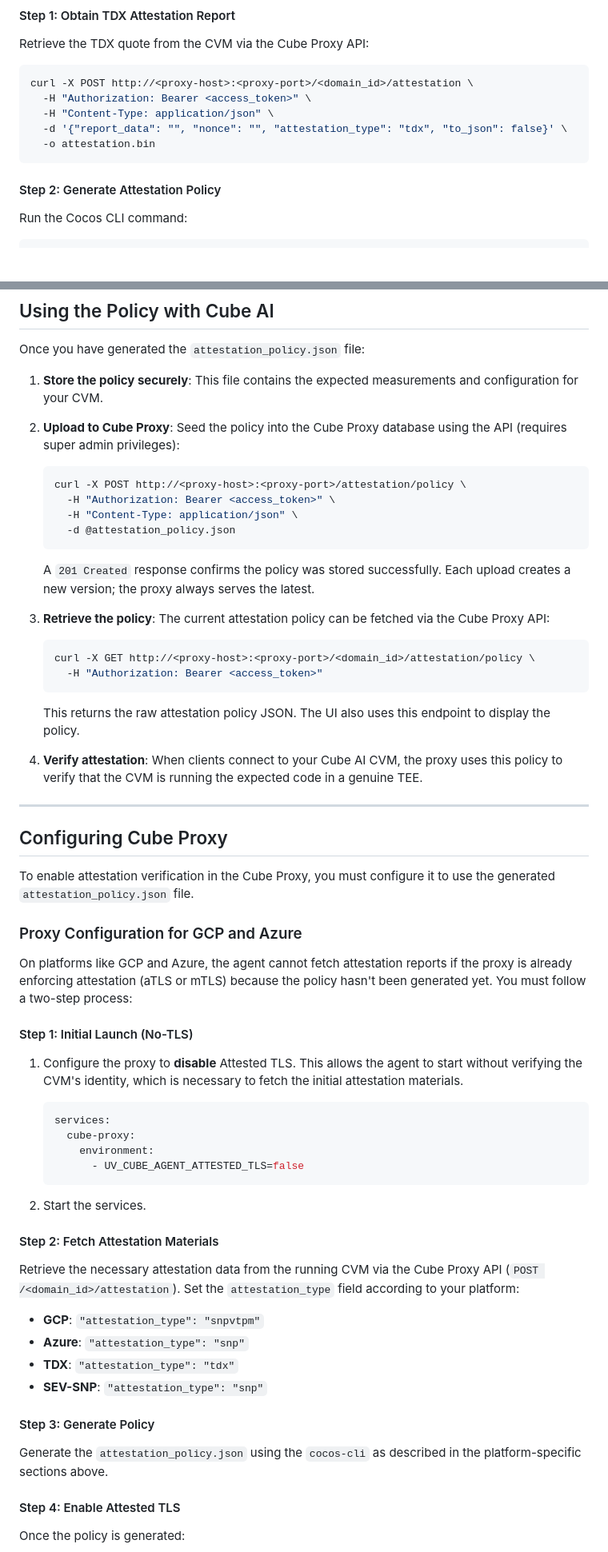
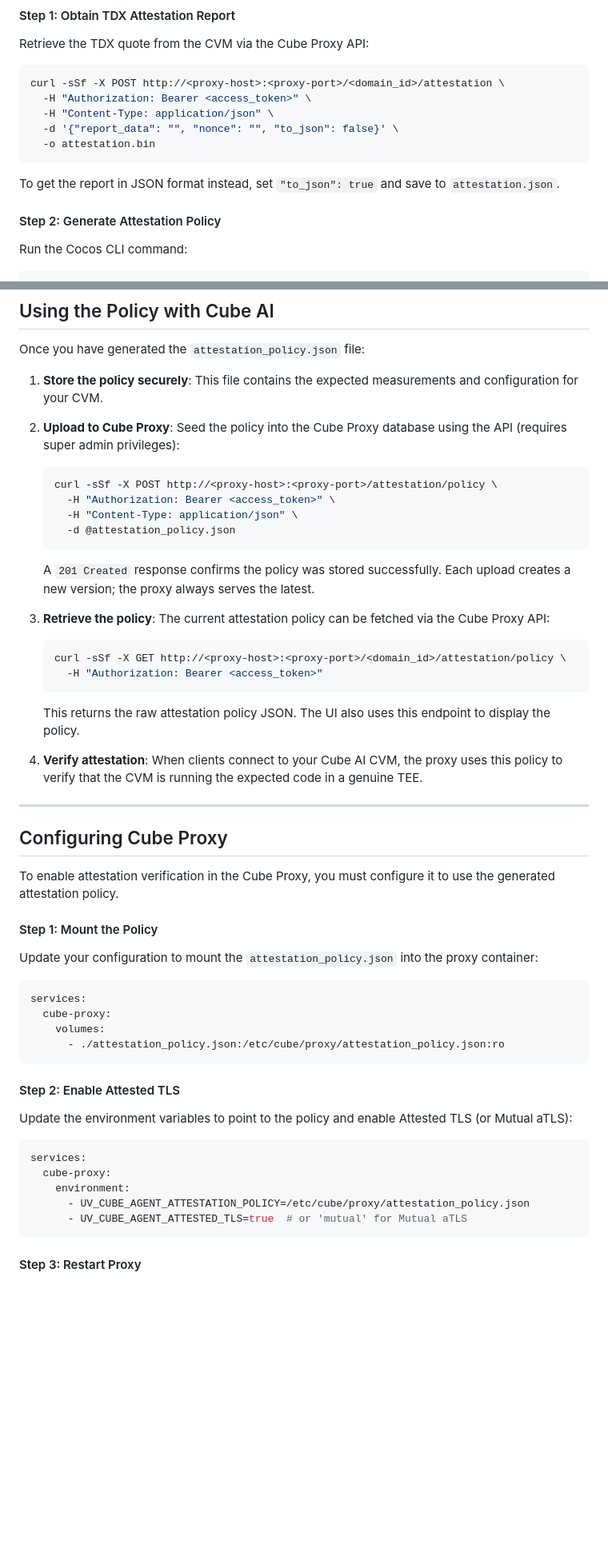
Before and after one commit to ultravioletrs/cube, a Markdown page: agent/workflows/attestation-policy.md, 2 parts joined by grey strips. Shown at 80% size. Rendered like a GitHub page; blank space fills up the shorter version.

````diff
--- a/agent/workflows/attestation-policy.md
+++ b/agent/workflows/attestation-policy.md
@@ -143,12 +202,14 @@ For Intel TDX-based CVMs.
 Retrieve the TDX quote from the CVM via the Cube Proxy API:
 
 ```bash
-curl -X POST http://<proxy-host>:<proxy-port>/<domain_id>/attestation \
+curl -sSf -X POST http://<proxy-host>:<proxy-port>/<domain_id>/attestation \
   -H "Authorization: Bearer <access_token>" \
   -H "Content-Type: application/json" \
-  -d '{"report_data": "", "nonce": "", "attestation_type": "tdx", "to_json": false}' \
+  -d '{"report_data": "", "nonce": "", "to_json": false}' \
   -o attestation.bin
 ```
+
+To get the report in JSON format instead, set `"to_json": true` and save to `attestation.json`.
 
 #### Step 2: Generate Attestation Policy
 
@@ -236,7 +297,7 @@ Once you have generated the `attestation_policy.json` file:
 2. **Upload to Cube Proxy**: Seed the policy into the Cube Proxy database using the API (requires super admin privileges):
 
     ```bash
-    curl -X POST http://<proxy-host>:<proxy-port>/attestation/policy \
+    curl -sSf -X POST http://<proxy-host>:<proxy-port>/attestation/policy \
       -H "Authorization: Bearer <access_token>" \
       -H "Content-Type: application/json" \
       -d @attestation_policy.json
@@ -247,7 +308,7 @@ Once you have generated the `attestation_policy.json` file:
 3. **Retrieve the policy**: The current attestation policy can be fetched via the Cube Proxy API:
 
     ```bash
-    curl -X GET http://<proxy-host>:<proxy-port>/<domain_id>/attestation/policy \
+    curl -sSf -X GET http://<proxy-host>:<proxy-port>/<domain_id>/attestation/policy \
       -H "Authorization: Bearer <access_token>"
     ```
 
@@ -259,39 +320,30 @@ Once you have generated the `attestation_policy.json` file:
 
 ## Configuring Cube Proxy
 
-To enable attestation verification in the Cube Proxy, you must configure it to use the generated `attestation_policy.json` file.
+To enable attestation verification in the Cube Proxy, you must configure it to use the generated attestation policy.
 
-### Proxy Configuration for GCP and Azure
+#### Step 1: Mount the Policy
 
-On platforms like GCP and Azure, the agent cannot fetch attestation reports if the proxy is already enforcing attestation (aTLS or mTLS) because the policy hasn't been generated yet. You must follow a two-step process:
+Update your configuration to mount the `attestation_policy.json` into the proxy container:
 
-#### Step 1: Initial Launch (No-TLS)
+```yaml
+services:
+  cube-proxy:
+    volumes:
+      - ./attestation_policy.json:/etc/cube/proxy/attestation_policy.json:ro
+```
 
-1.  Configure the proxy to **disable** Attested TLS. This allows the agent to start without verifying the CVM's identity, which is necessary to fetch the initial attestation materials.
+#### Step 2: Enable Attested TLS
 
-    ```yaml
-    services:
-      cube-proxy:
-        environment:
-          - UV_CUBE_AGENT_ATTESTED_TLS=false
-    ```
+Update the environment variables to point to the policy and enable Attested TLS (or Mutual aTLS):
 
-2.  Start the services.
+```yaml
+services:
+  cube-proxy:
+    environment:
+      - UV_CUBE_AGENT_ATTESTATION_POLICY=/etc/cube/proxy/attestation_policy.json
+      - UV_CUBE_AGENT_ATTESTED_TLS=true  # or 'mutual' for Mutual aTLS
+```
 
-#### Step 2: Fetch Attestation Materials
+#### Step 3: Restart Proxy
 
-Retrieve the necessary attestation data from the running CVM via the Cube Proxy API (`POST /<domain_id>/attestation`). Set the `attestation_type` field according to your platform:
-
-*   **GCP**: `"attestation_type": "snpvtpm"`
-*   **Azure**: `"attestation_type": "snp"`
-*   **TDX**: `"attestation_type": "tdx"`
-*   **SEV-SNP**: `"attestation_type": "snp"`
-
-#### Step 3: Generate Policy
-
-Generate the `attestation_policy.json` using the `cocos-cli` as described in the platform-specific sections above.
-
-#### Step 4: Enable Attested TLS
-
-Once the policy is generated:
-
````
Also changed, not shown: other parts of agent/workflows/attestation-policy.md (+78 -38 lines).
